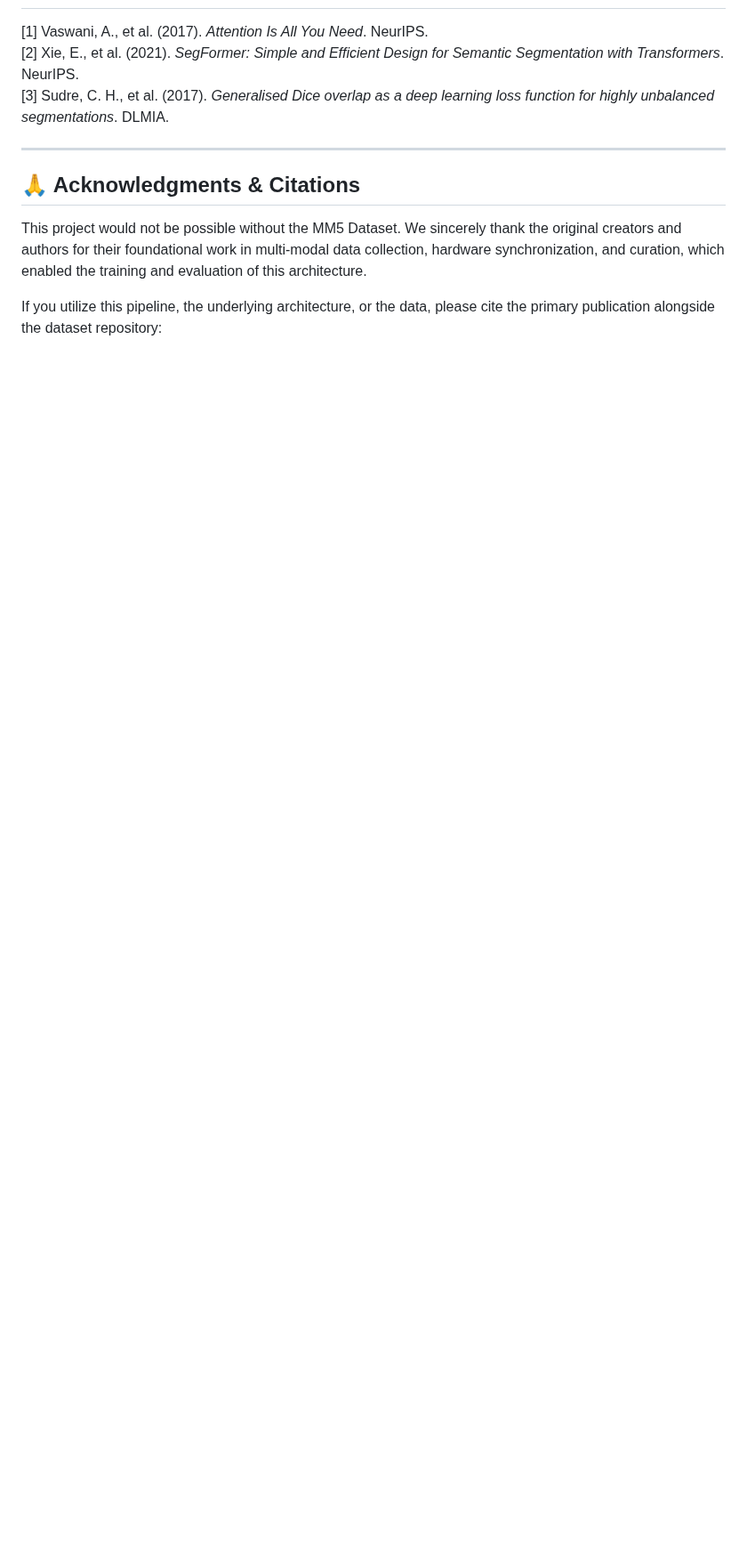
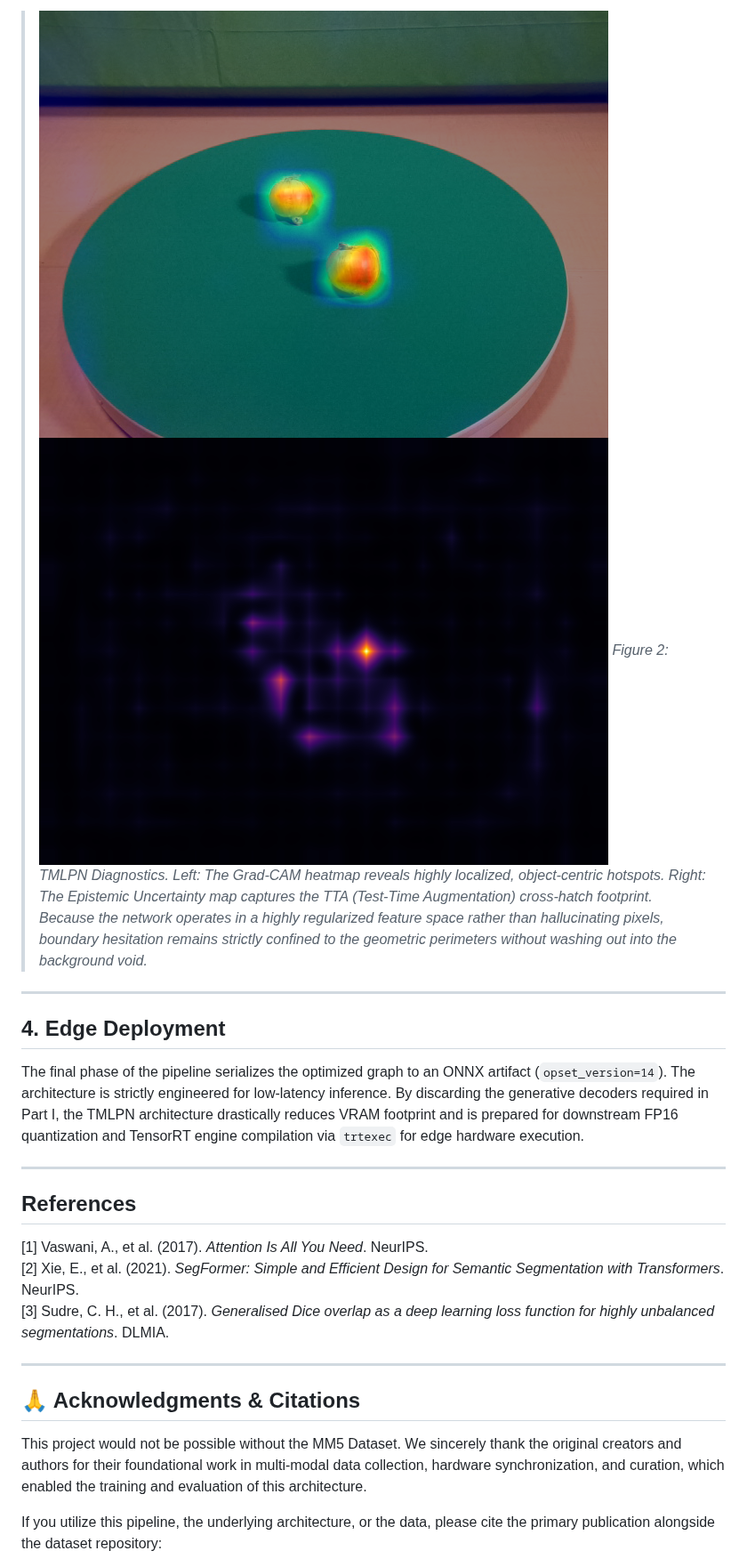
Before and after one commit to Shaurynn/RGBDT-Predictive, a Markdown page: README.md, the part around one of its changes. Shown at 89% size. GitHub-like rendering; pictures changed too: assets/tmlpn_bl_batch0_img1_class15_gradcam.png (added), assets/tmlpn_bl_batch0_img1_epistemic_uncertainty.png (added); blank space fills up the shorter version.

Commit message:
added content for Latent network

```diff
--- a/README.md
+++ b/README.md
@@ -88,3 +121,15 @@ The final phase of the pipeline serializes the optimized graph to an ONNX artifa
+> ![TMLPN Grad-CAM](assets/tmlpn_bl_batch0_img1_class15_gradcam.png)
+> ![TMLPN Epistemic Uncertainty](assets/tmlpn_bl_batch0_img1_epistemic_uncertainty.png)
+> *Figure 2: TMLPN Diagnostics. Left: The Grad-CAM heatmap reveals highly localized, object-centric hotspots. Right: The Epistemic Uncertainty map captures the TTA (Test-Time Augmentation) cross-hatch footprint. Because the network operates in a highly regularized feature space rather than hallucinating pixels, boundary hesitation remains strictly confined to the geometric perimeters without washing out into the background void.*
+
+---
+
+## 4. Edge Deployment
+The final phase of the pipeline serializes the optimized graph to an ONNX artifact (`opset_version=14`). The architecture is strictly engineered for low-latency inference. By discarding the generative decoders required in Part I, the TMLPN architecture drastically reduces VRAM footprint and is prepared for downstream FP16 quantization and TensorRT engine compilation via `trtexec` for edge hardware execution.
+
+---
+
+## References
 [1] Vaswani, A., et al. (2017). *Attention Is All You Need*. NeurIPS.
 [2] Xie, E., et al. (2021). *SegFormer: Simple and Efficient Design for Semantic Segmentation with Transformers*. NeurIPS.
 [3] Sudre, C. H., et al. (2017). *Generalised Dice overlap as a deep learning loss function for highly unbalanced segmentations*. DLMIA.
```
Also changed, not shown: other parts of README.md (+38 -5 lines), assets/Tensorboard_TMLPN_Baseline.png (added), 2 other files.
